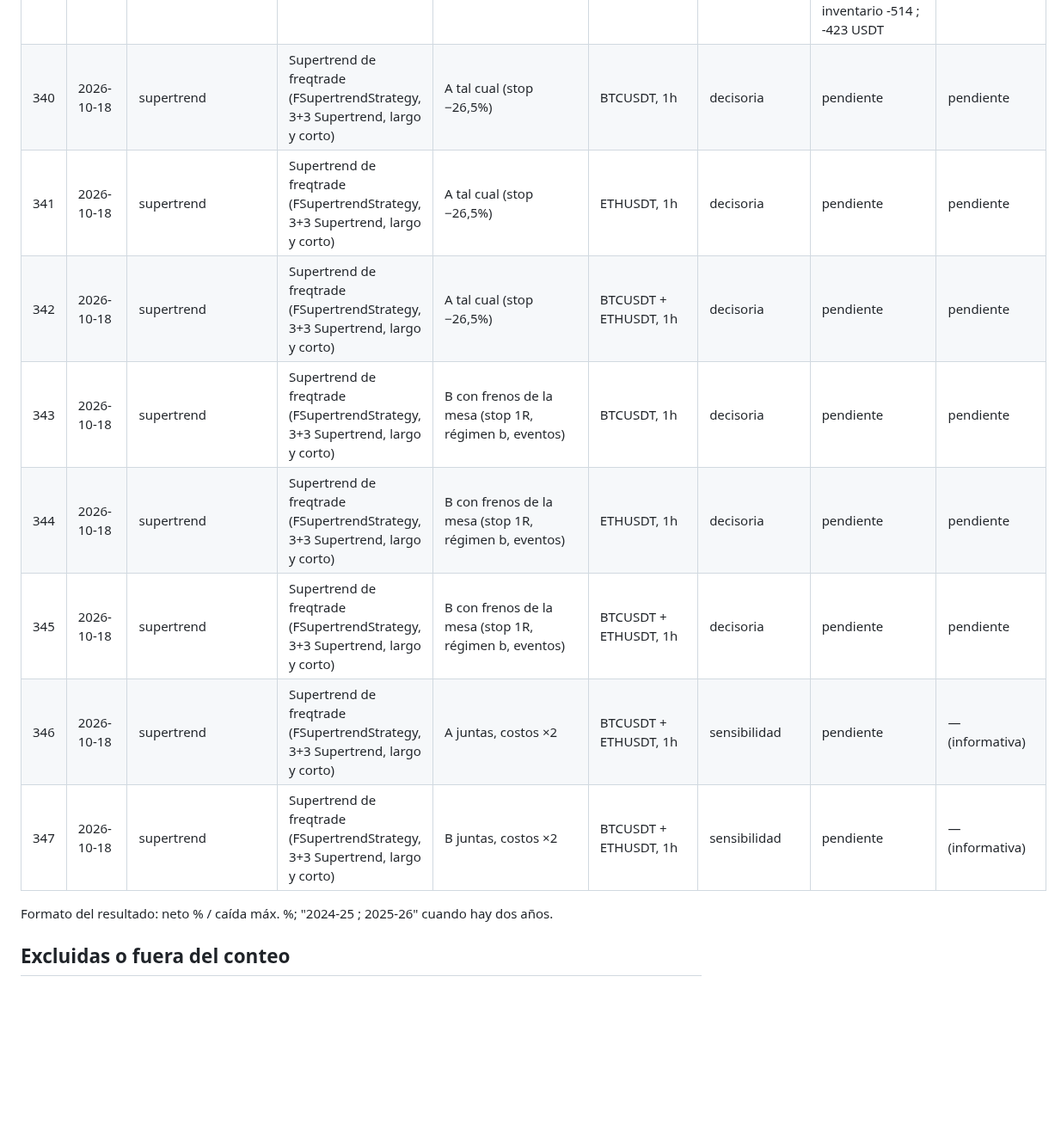
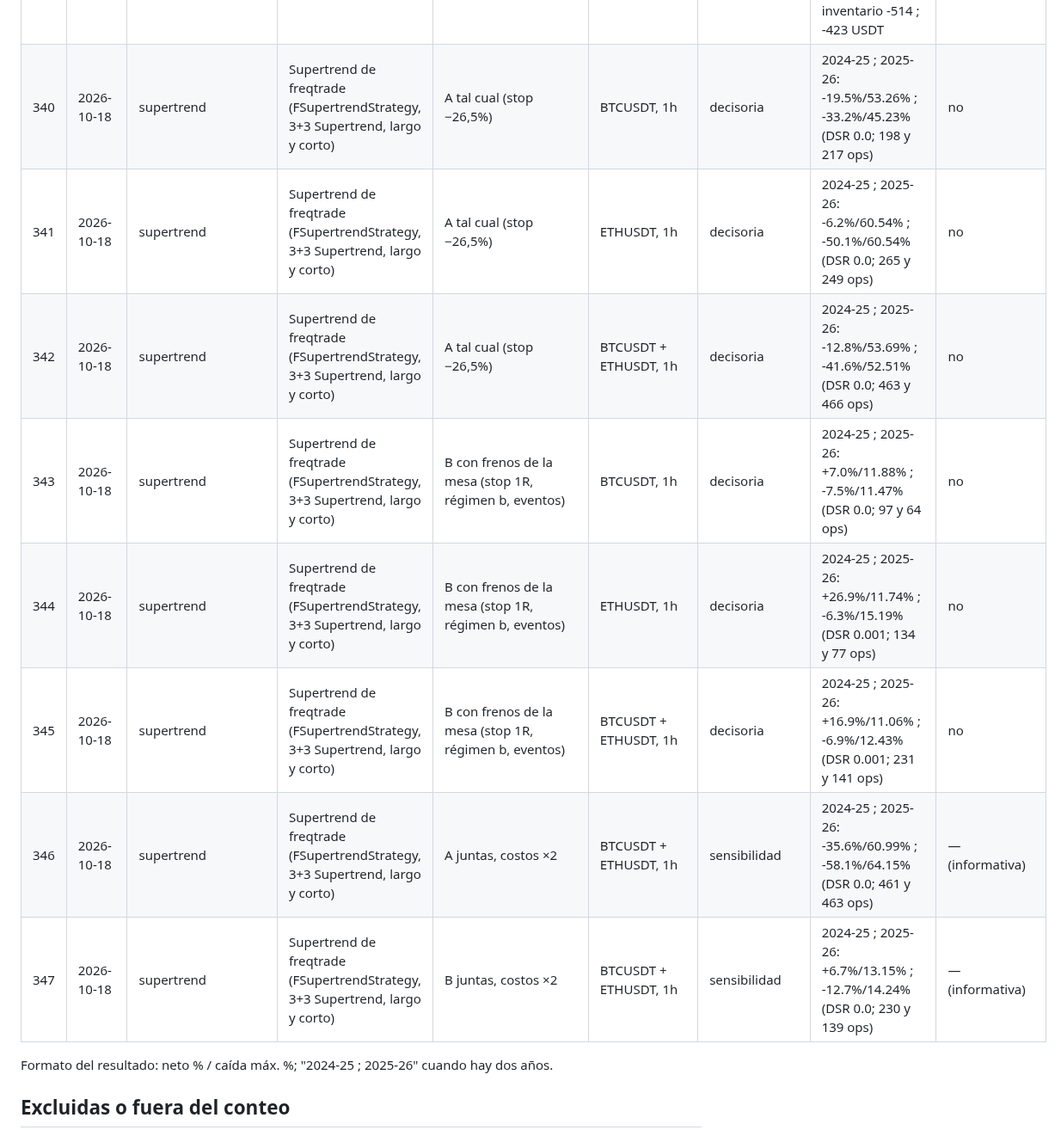
Before and after one commit to tatopozot-rgb/trading-intelligence-ai, a Markdown page: docs/research/REGISTRO_PRUEBAS.md, the part around one of its changes. Shown at 86% size. Rendered like a GitHub page; blank space fills up the shorter version.

Commit message:
Registro: resultado del Supertrend de freqtrade (filas 340-347, ninguna pasa)
Co-Authored-By: Claude Opus 5.5 (1M context) <noreply@anthropic.com>
Claude-Session: https://claude.ai/code/session_01Pa749dLAU6qxvDy1KPKzhy

```diff
--- a/docs/research/REGISTRO_PRUEBAS.md
+++ b/docs/research/REGISTRO_PRUEBAS.md
@@ -381,14 +381,14 @@ resultado se llena después. Las pruebas decisorias de esta tabla son la N del S
 | 337 | 2026-10-17 | grid | Cuadrícula semanal al contado (Spot Grid), 20 escalones geométricos | ETH ±5% | ETHUSDT, 1h | sensibilidad | 2024-25 ; 2025-26: -56.8%/57.35% ; -43.8%/46.75% (DSR 0.0); idas y vueltas +323 ; +280 USDT, inventario -891 ; -717 USDT | — (informativa) |
 | 338 | 2026-10-17 | grid | Cuadrícula semanal al contado (Spot Grid), 20 escalones geométricos | BTC ±20% | BTCUSDT, 1h | sensibilidad | 2024-25 ; 2025-26: +5.2%/5.15% ; -5.0%/9.5% (DSR 0.001); idas y vueltas +231 ; +177 USDT, inventario -179 ; -227 USDT | — (informativa) |
 | 339 | 2026-10-17 | grid | Cuadrícula semanal al contado (Spot Grid), 20 escalones geométricos | ETH ±20% | ETHUSDT, 1h | sensibilidad | 2024-25 ; 2025-26: -4.9%/13.32% ; -9.7%/18.62% (DSR 0.0); idas y vueltas +466 ; +326 USDT, inventario -514 ; -423 USDT | — (informativa) |
-| 340 | 2026-10-18 | supertrend | Supertrend de freqtrade (FSupertrendStrategy, 3+3 Supertrend, largo y corto) | A tal cual (stop −26,5%) | BTCUSDT, 1h | decisoria | pendiente | pendiente |
-| 341 | 2026-10-18 | supertrend | Supertrend de freqtrade (FSupertrendStrategy, 3+3 Supertrend, largo y corto) | A tal cual (stop −26,5%) | ETHUSDT, 1h | decisoria | pendiente | pendiente |
-| 342 | 2026-10-18 | supertrend | Supertrend de freqtrade (FSupertrendStrategy, 3+3 Supertrend, largo y corto) | A tal cual (stop −26,5%) | BTCUSDT + ETHUSDT, 1h | decisoria | pendiente | pendiente |
-| 343 | 2026-10-18 | supertrend | Supertrend de freqtrade (FSupertrendStrategy, 3+3 Supertrend, largo y corto) | B con frenos de la mesa (stop 1R, régimen b, eventos) | BTCUSDT, 1h | decisoria | pendiente | pendiente |
-| 344 | 2026-10-18 | supertrend | Supertrend de freqtrade (FSupertrendStrategy, 3+3 Supertrend, largo y corto) | B con frenos de la mesa (stop 1R, régimen b, eventos) | ETHUSDT, 1h | decisoria | pendiente | pendiente |
-| 345 | 2026-10-18 | supertrend | Supertrend de freqtrade (FSupertrendStrategy, 3+3 Supertrend, largo y corto) | B con frenos de la mesa (stop 1R, régimen b, eventos) | BTCUSDT + ETHUSDT, 1h | decisoria | pendiente | pendiente |
-| 346 | 2026-10-18 | supertrend | Supertrend de freqtrade (FSupertrendStrategy, 3+3 Supertrend, largo y corto) | A juntas, costos ×2 | BTCUSDT + ETHUSDT, 1h | sensibilidad | pendiente | — (informativa) |
-| 347 | 2026-10-18 | supertrend | Supertrend de freqtrade (FSupertrendStrategy, 3+3 Supertrend, largo y corto) | B juntas, costos ×2 | BTCUSDT + ETHUSDT, 1h | sensibilidad | pendiente | — (informativa) |
+| 340 | 2026-10-18 | supertrend | Supertrend de freqtrade (FSupertrendStrategy, 3+3 Supertrend, largo y corto) | A tal cual (stop −26,5%) | BTCUSDT, 1h | decisoria | 2024-25 ; 2025-26: -19.5%/53.26% ; -33.2%/45.23% (DSR 0.0; 198 y 217 ops) | no |
+| 341 | 2026-10-18 | supertrend | Supertrend de freqtrade (FSupertrendStrategy, 3+3 Supertrend, largo y corto) | A tal cual (stop −26,5%) | ETHUSDT, 1h | decisoria | 2024-25 ; 2025-26: -6.2%/60.54% ; -50.1%/60.54% (DSR 0.0; 265 y 249 ops) | no |
+| 342 | 2026-10-18 | supertrend | Supertrend de freqtrade (FSupertrendStrategy, 3+3 Supertrend, largo y corto) | A tal cual (stop −26,5%) | BTCUSDT + ETHUSDT, 1h | decisoria | 2024-25 ; 2025-26: -12.8%/53.69% ; -41.6%/52.51% (DSR 0.0; 463 y 466 ops) | no |
+| 343 | 2026-10-18 | supertrend | Supertrend de freqtrade (FSupertrendStrategy, 3+3 Supertrend, largo y corto) | B con frenos de la mesa (stop 1R, régimen b, eventos) | BTCUSDT, 1h | decisoria | 2024-25 ; 2025-26: +7.0%/11.88% ; -7.5%/11.47% (DSR 0.0; 97 y 64 ops) | no |
+| 344 | 2026-10-18 | supertrend | Supertrend de freqtrade (FSupertrendStrategy, 3+3 Supertrend, largo y corto) | B con frenos de la mesa (stop 1R, régimen b, eventos) | ETHUSDT, 1h | decisoria | 2024-25 ; 2025-26: +26.9%/11.74% ; -6.3%/15.19% (DSR 0.001; 134 y 77 ops) | no |
+| 345 | 2026-10-18 | supertrend | Supertrend de freqtrade (FSupertrendStrategy, 3+3 Supertrend, largo y corto) | B con frenos de la mesa (stop 1R, régimen b, eventos) | BTCUSDT + ETHUSDT, 1h | decisoria | 2024-25 ; 2025-26: +16.9%/11.06% ; -6.9%/12.43% (DSR 0.001; 231 y 141 ops) | no |
+| 346 | 2026-10-18 | supertrend | Supertrend de freqtrade (FSupertrendStrategy, 3+3 Supertrend, largo y corto) | A juntas, costos ×2 | BTCUSDT + ETHUSDT, 1h | sensibilidad | 2024-25 ; 2025-26: -35.6%/60.99% ; -58.1%/64.15% (DSR 0.0; 461 y 463 ops) | — (informativa) |
+| 347 | 2026-10-18 | supertrend | Supertrend de freqtrade (FSupertrendStrategy, 3+3 Supertrend, largo y corto) | B juntas, costos ×2 | BTCUSDT + ETHUSDT, 1h | sensibilidad | 2024-25 ; 2025-26: +6.7%/13.15% ; -12.7%/14.24% (DSR 0.0; 230 y 139 ops) | — (informativa) |
 
 Formato del resultado: neto % / caída máx. %; "2024-25 ; 2025-26" cuando hay dos años.
 
```
Also changed, not shown: other parts of docs/research/REGISTRO_PRUEBAS.md (+1 -1 lines).
